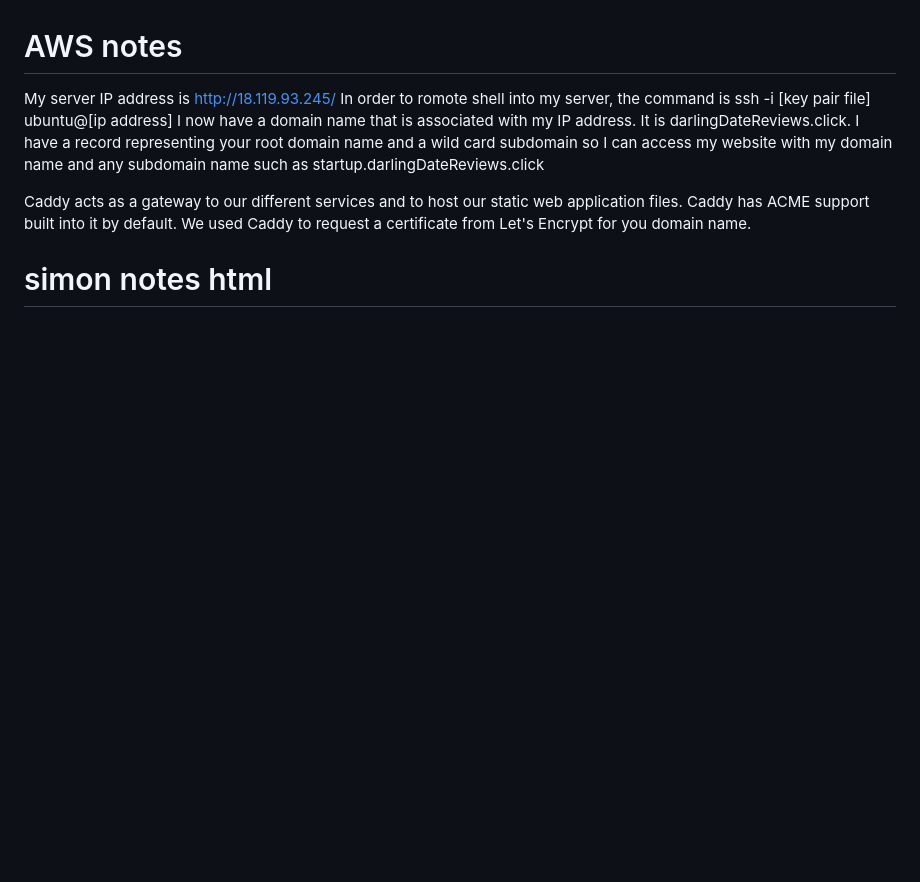
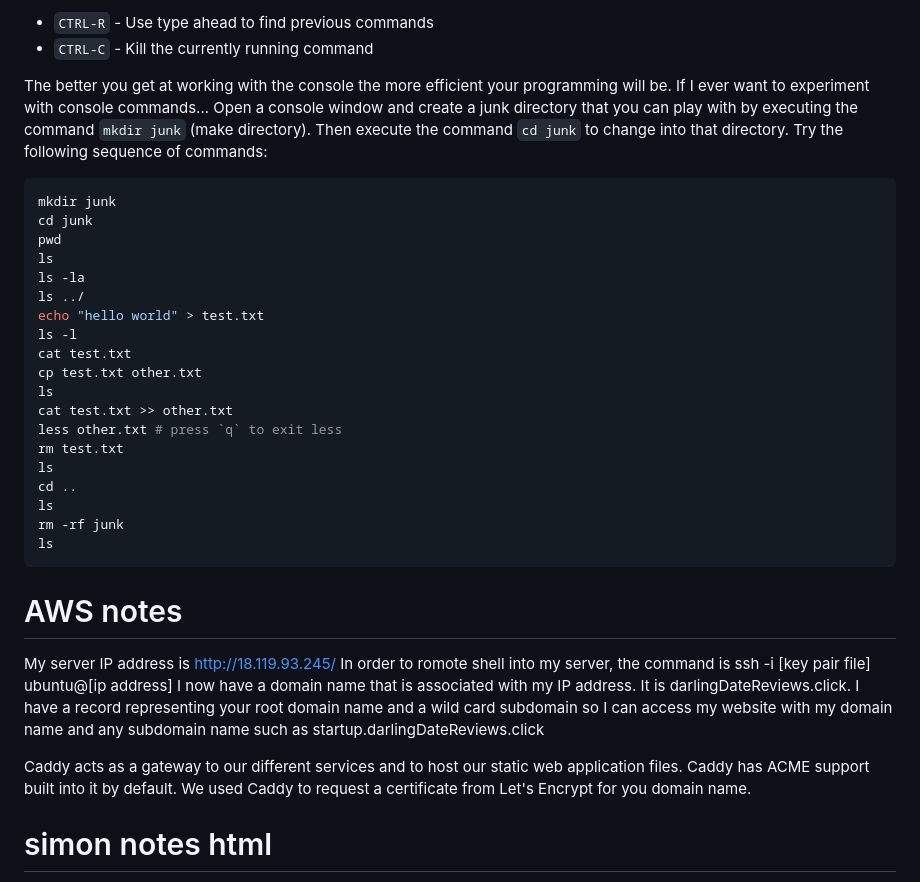
Before and after one commit to ElizaKartchner/startup, a Markdown page: README.md, the part around one of its changes. Drawn GitHub-style; blank space fills up the shorter version.

````diff
--- a/README.md
+++ b/README.md
@@ -78,3 +128,29 @@ Added the ability to script web pages turning the static web into an interactive
+- `CTRL-R` - Use type ahead to find previous commands
+- `CTRL-C` - Kill the currently running command
+
+The better you get at working with the console the more efficient your programming will be. If I ever want to experiment with console commands... Open a console window and create a junk directory that you can play with by executing the command `mkdir junk` (make directory). Then execute the command `cd junk` to change into that directory. Try the following sequence of commands:
+
+```sh
+mkdir junk
+cd junk
+pwd
+ls
+ls -la
+ls ../
+echo "hello world" > test.txt
+ls -l
+cat test.txt
+cp test.txt other.txt
+ls
+cat test.txt >> other.txt
+less other.txt # press `q` to exit less
+rm test.txt
+ls
+cd ..
+ls
+rm -rf junk
+ls
+```
 
 # AWS notes
 My server IP address is http://18.119.93.245/
````
Also changed, not shown: other parts of README.md (+50 -0 lines).
